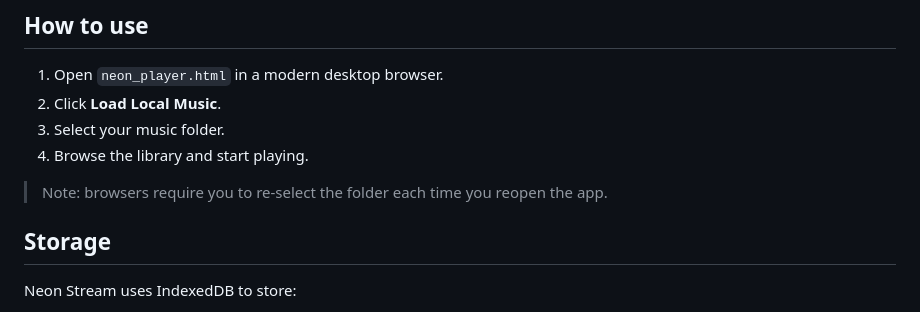
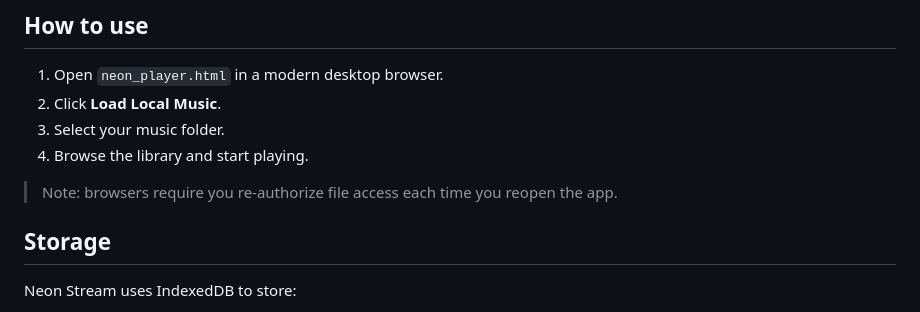
Before and after one commit to khrlagst/Neon-Stream, a Markdown page: README.md, the part around the change. GitHub-like rendering.

```diff
--- a/README.md
+++ b/README.md
@@ -67,7 +67,7 @@ Neon Stream is a browser-based local music player with a neon-themed UI, rich li
 3. Select your music folder.
 4. Browse the library and start playing.
 
-> Note: browsers require you to re-select the folder each time you reopen the app.
+> Note: browsers require you re-authorize file access each time you reopen the app.
 
 ## Storage
 
```
